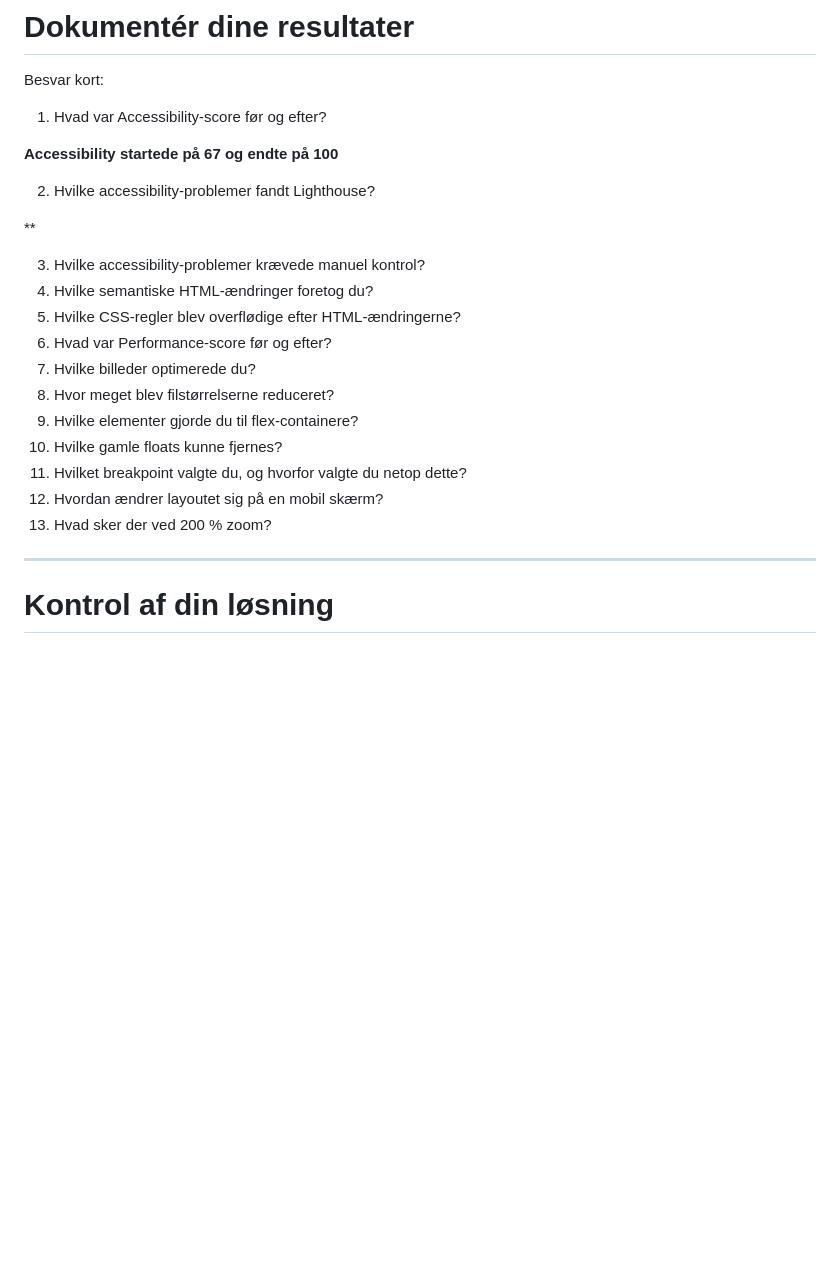
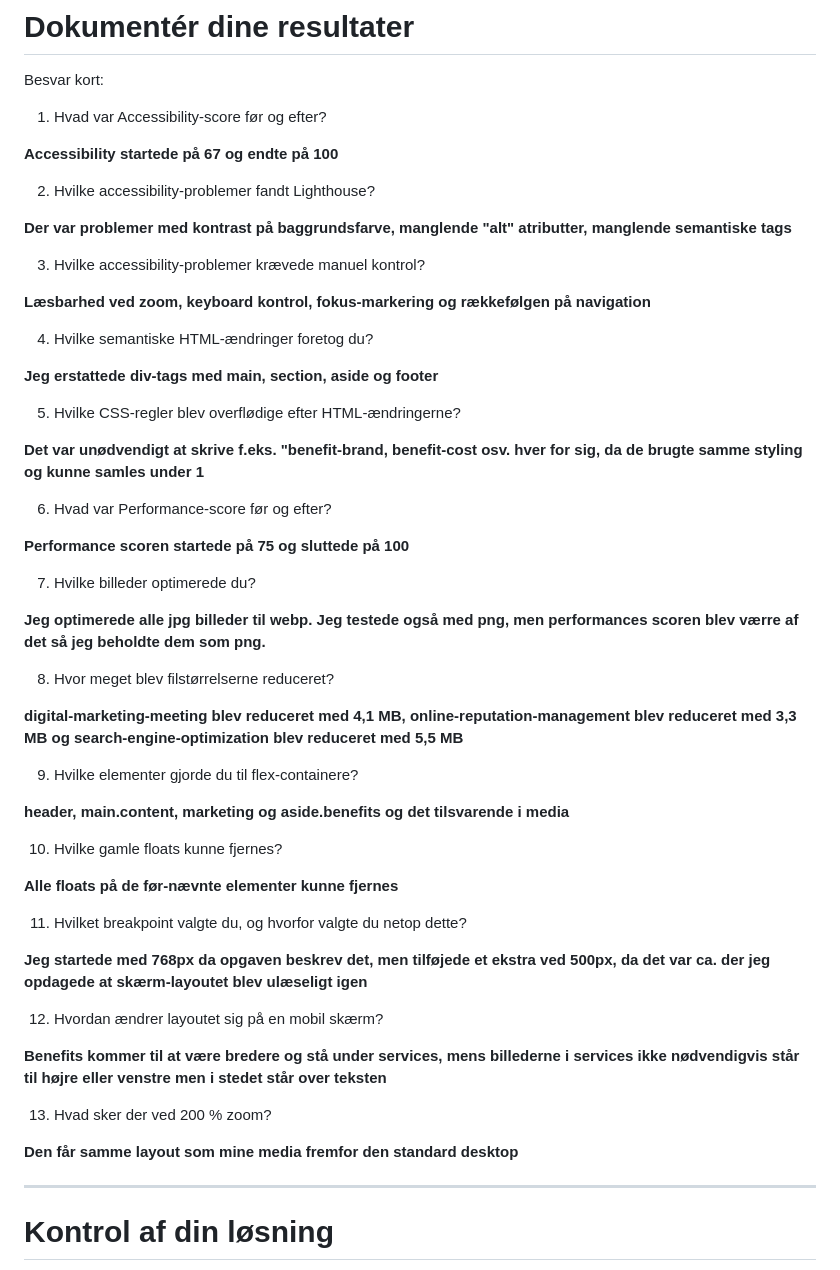
Before and after one commit to Ida7304/web-accessibility-perfomance-responsive-horizon, a Markdown page: README.md, the part around one of its changes. Drawn GitHub-style; blank space fills up the shorter version.

Commit message:
Besvaret refleksion og afkrydsningsliste i slutningen af README

```diff
--- a/README.md
+++ b/README.md
@@ -1665,19 +1665,51 @@ Besvar kort:
 
 2. Hvilke accessibility-problemer fandt Lighthouse?
 
-**
+**Der var problemer med kontrast på baggrundsfarve, manglende "alt" atributter, manglende semantiske tags**
 
 3. Hvilke accessibility-problemer krævede manuel kontrol?
+
+**Læsbarhed ved zoom, keyboard kontrol, fokus-markering og rækkefølgen på navigation**
+
 4. Hvilke semantiske HTML-ændringer foretog du?
+
+**Jeg erstattede div-tags med main, section, aside og footer**
+
 5. Hvilke CSS-regler blev overflødige efter HTML-ændringerne?
+
+**Det var unødvendigt at skrive f.eks. "benefit-brand, benefit-cost osv. hver for sig, da de brugte samme styling og kunne samles under 1**
+
 6. Hvad var Performance-score før og efter?
+
+**Performance scoren startede på 75 og sluttede på 100**
+
 7. Hvilke billeder optimerede du?
+
+**Jeg optimerede alle jpg billeder til webp. Jeg testede også med png, men performances scoren blev værre af det så jeg beholdte dem som png.**
+
 8. Hvor meget blev filstørrelserne reduceret?
+
+**digital-marketing-meeting blev reduceret med 4,1 MB, online-reputation-management blev reduceret med 3,3 MB og search-engine-optimization blev reduceret med 5,5 MB**
+
 9. Hvilke elementer gjorde du til flex-containere?
+
+**header, main.content, marketing og aside.benefits og det tilsvarende i media**
+
 10. Hvilke gamle floats kunne fjernes?
+
+**Alle floats på de før-nævnte elementer kunne fjernes**
+
 11. Hvilket breakpoint valgte du, og hvorfor valgte du netop dette?
+
+**Jeg startede med 768px da opgaven beskrev det, men tilføjede et ekstra ved 500px, da det var ca. der jeg opdagede at skærm-layoutet blev ulæseligt igen**
+
 12. Hvordan ændrer layoutet sig på en mobil skærm?
+
+**Benefits kommer til at være bredere og stå under services, mens billederne i services ikke nødvendigvis står til højre eller venstre men i stedet står over teksten**
+
 13. Hvad sker der ved 200 % zoom?
+
+**Den får samme layout som mine media fremfor den standard desktop**
 
 ---
 
```
Also changed, not shown: other parts of README.md (+17 -17 lines).
